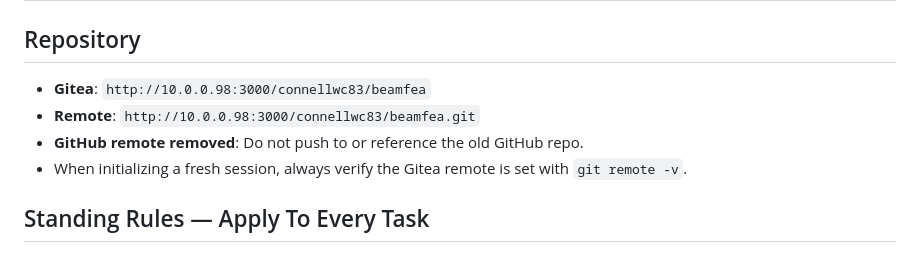
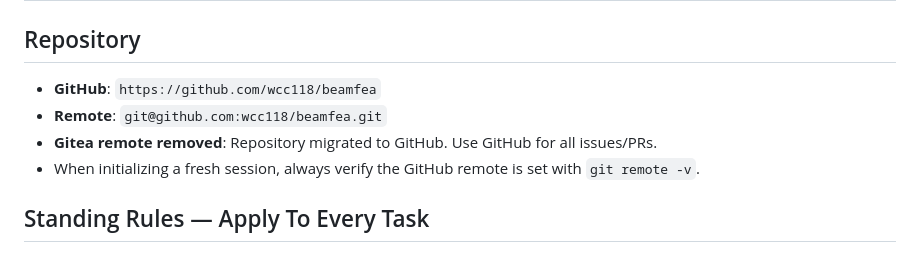
Before and after one commit to wcc118/beamfea, a Markdown page: AGENTS.md, the part around the change. Rendered like a GitHub page.

Commit message:
AGENTS.md: Update to reference GitHub instead of Gitea

```diff
--- a/AGENTS.md
+++ b/AGENTS.md
@@ -2,10 +2,10 @@
 
 ## Repository
 
-- **Gitea**: `http://10.0.0.98:3000/connellwc83/beamfea`
-- **Remote**: `http://10.0.0.98:3000/connellwc83/beamfea.git`
-- **GitHub remote removed**: Do not push to or reference the old GitHub repo.
-- When initializing a fresh session, always verify the Gitea remote is set with `git remote -v`.
+- **GitHub**: `https://github.com/wcc118/beamfea`
+- **Remote**: `git@github.com:wcc118/beamfea.git`
+- **Gitea remote removed**: Repository migrated to GitHub. Use GitHub for all issues/PRs.
+- When initializing a fresh session, always verify the GitHub remote is set with `git remote -v`.
 
 ## Standing Rules — Apply To Every Task
 
```
